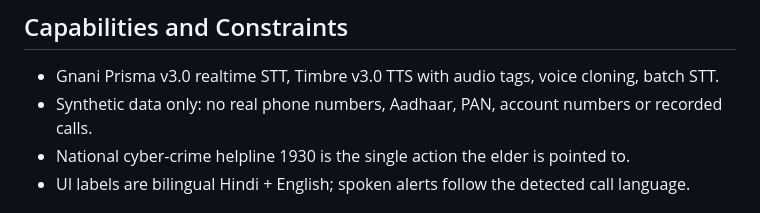
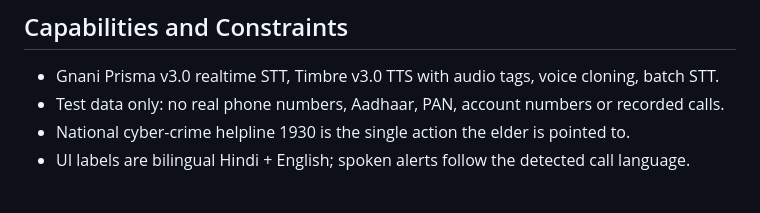
Before and after one commit to buildwithsoumya/saavdhaan, a Markdown page: PRODUCT.md, the part around the change. GitHub-like rendering.

```diff
--- a/PRODUCT.md
+++ b/PRODUCT.md
@@ -29,7 +29,7 @@ Speakerphone call in a home, often noisy. The elder may be frightened, told not
 ## Capabilities and Constraints
 
 - Gnani Prisma v3.0 realtime STT, Timbre v3.0 TTS with audio tags, voice cloning, batch STT.
-- Synthetic data only: no real phone numbers, Aadhaar, PAN, account numbers or recorded calls.
+- Test data only: no real phone numbers, Aadhaar, PAN, account numbers or recorded calls.
 - National cyber-crime helpline 1930 is the single action the elder is pointed to.
 - UI labels are bilingual Hindi + English; spoken alerts follow the detected call language.
 
```
Also changed, not shown: README.md (+6 -7 lines), THIRD_PARTY_NOTICES.md (+1 -1 lines), docs/screenshots/call-report.png, 6 other files.
